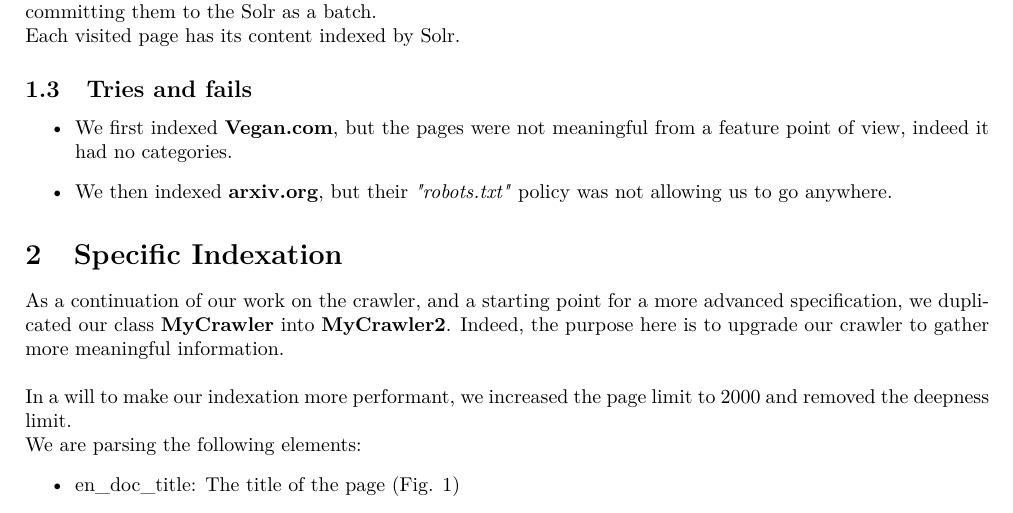
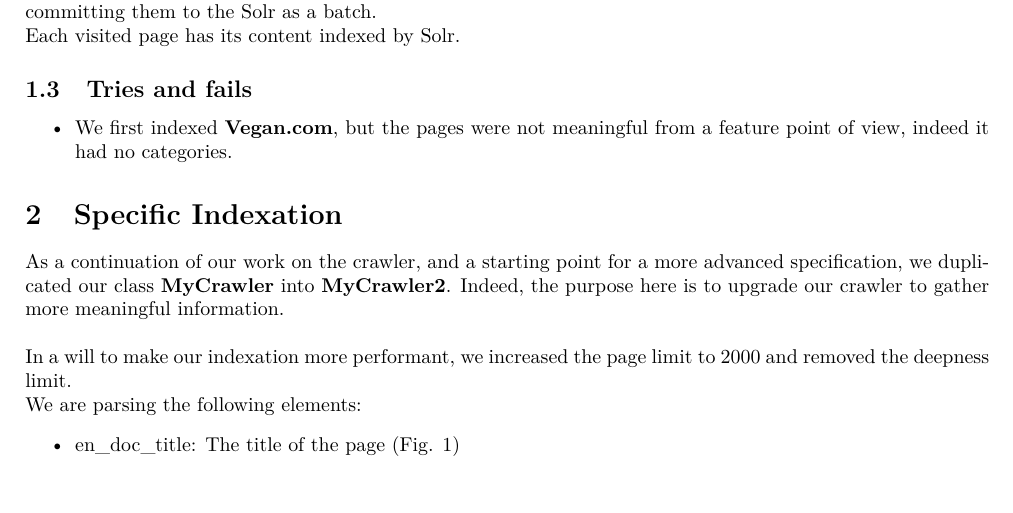
Before and after one commit to Penguinazor/mse.wem.lab1, a LaTeX document (report/report.tex): part of page 2 of 6, cut so that both start at the same text, the shorter picture padded with empty space. Compiled offline with pdfLaTeX.

Commit message:
/ arxiv works in fact.. to remove from report

```diff
--- a/report/report.tex
+++ b/report/report.tex
@@ -112,7 +112,6 @@ Each visited page has its content indexed by Solr.
 \subsection{Tries and fails}
 \begin{itemize}
 \item We first indexed \textbf{Vegan.com}, but the pages were not meaningful from a feature point of view, indeed it had no categories.
-\item We then indexed  \textbf{arxiv.org}, but their \textit{"robots.txt"} policy was not allowing us to go anywhere.
 \end{itemize}
 
 \section{Specific Indexation}
```
Also changed, not shown: report/report.pdf.
